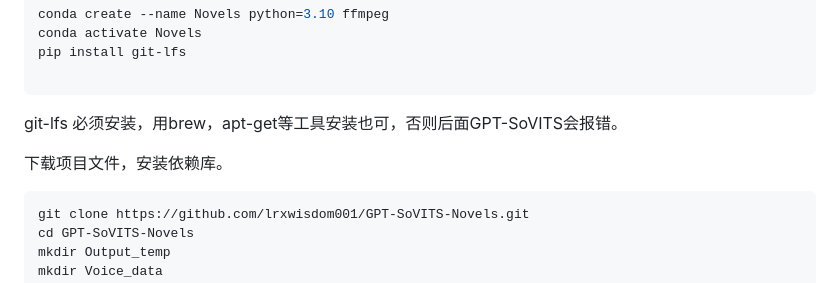
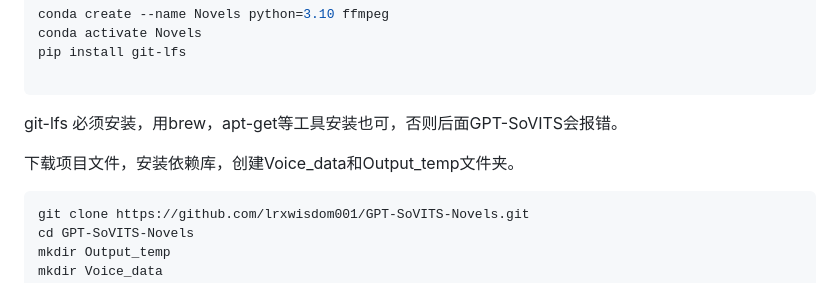
Before and after one commit to lrxwisdom001/GPT-SoVITS-Novels, a Markdown page: README.md, the part around the change. Rendered like a GitHub page.

````diff
--- a/README.md
+++ b/README.md
@@ -35,7 +35,7 @@ pip install git-lfs
   ```
 git-lfs 必须安装，用brew，apt-get等工具安装也可，否则后面GPT-SoVITS会报错。
 
-下载项目文件，安装依赖库。
+下载项目文件，安装依赖库，创建Voice_data和Output_temp文件夹。
  ```bash
 git clone https://github.com/lrxwisdom001/GPT-SoVITS-Novels.git
 cd GPT-SoVITS-Novels
````
